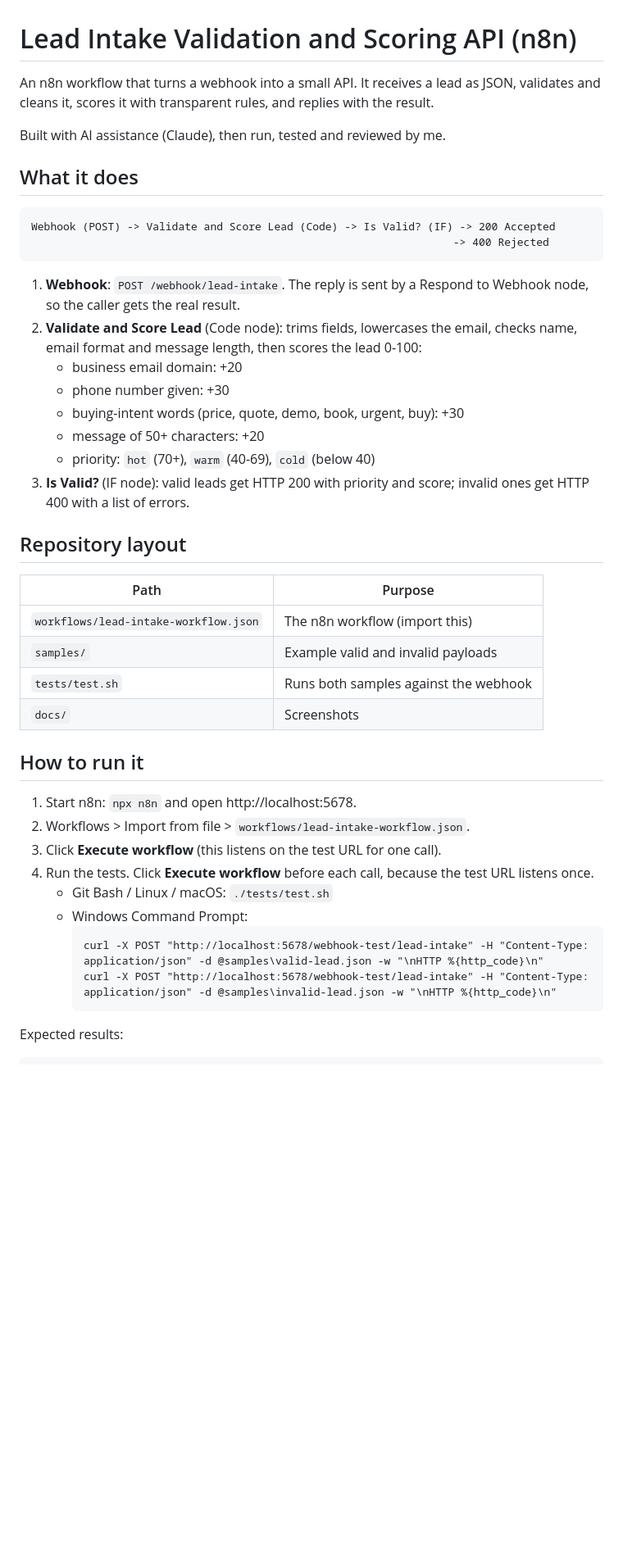
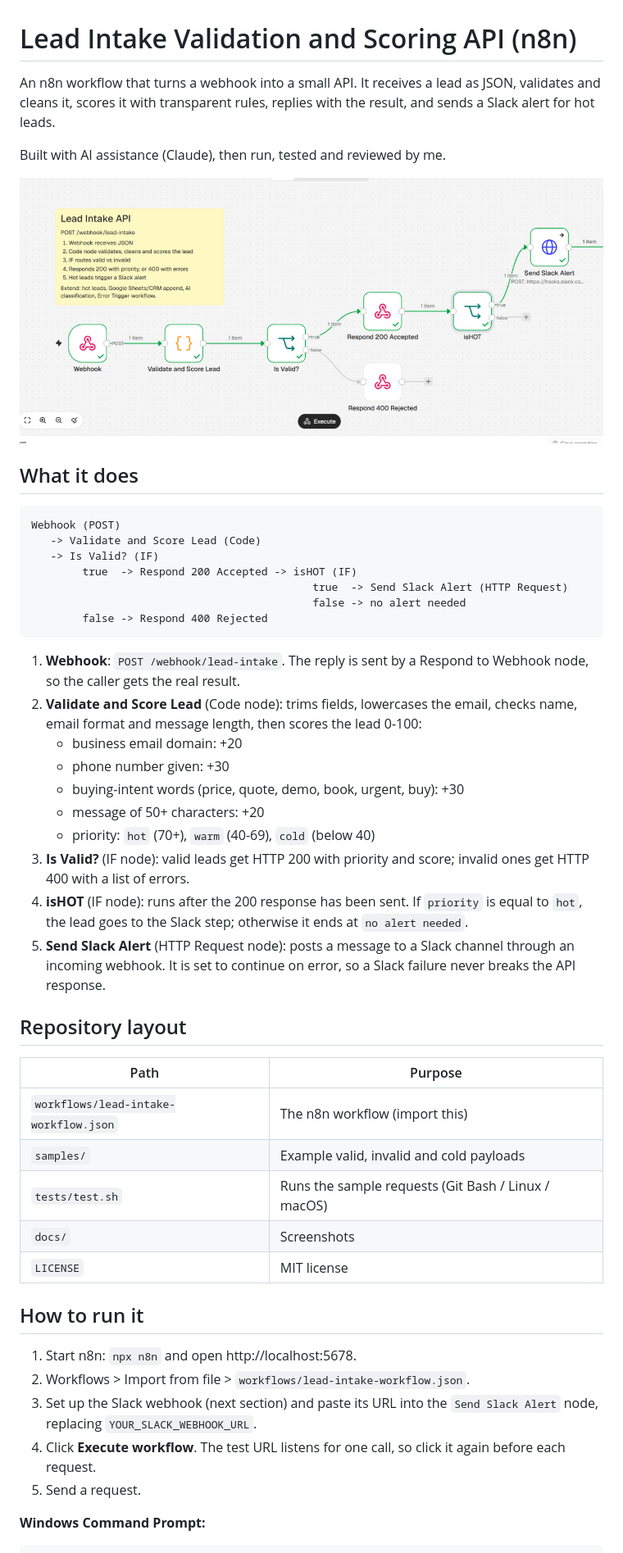
Before and after one commit to fayadangelica21-cpu/n8n, a Markdown page: README.md, the part around one of its changes. Shown at 82% size. Rendered like a GitHub page; pictures changed too: docs/workflow-with-slack.jpg (added); blank space fills up the shorter version.

````diff
--- a/README.md
+++ b/README.md
@@ -1,15 +1,21 @@
 # Lead Intake Validation and Scoring API (n8n)
 
-An n8n workflow that turns a webhook into a small API. It receives a lead as JSON, validates and cleans it, scores it with transparent rules, and replies with the result.
+An n8n workflow that turns a webhook into a small API. It receives a lead as JSON, validates and cleans it, scores it with transparent rules, replies with the result, and sends a Slack alert for hot leads.
 
 Built with AI assistance (Claude), then run, tested and reviewed by me.
 
+![Workflow with Slack alert](docs/workflow-with-slack.jpg)
 
 ## What it does
 
 ```
-Webhook (POST) -> Validate and Score Lead (Code) -> Is Valid? (IF) -> 200 Accepted
-                                                                  -> 400 Rejected
+Webhook (POST)
+   -> Validate and Score Lead (Code)
+   -> Is Valid? (IF)
+        true  -> Respond 200 Accepted -> isHOT (IF)
+                                            true  -> Send Slack Alert (HTTP Request)
+                                            false -> no alert needed
+        false -> Respond 400 Rejected
 ```
 
 1. **Webhook**: `POST /webhook/lead-intake`. The reply is sent by a Respond to Webhook node, so the caller gets the real result.
@@ -20,29 +26,27 @@ Webhook (POST) -> Validate and Score Lead (Code) -> Is Valid? (IF) -> 200 Accept
    - message of 50+ characters: +20
    - priority: `hot` (70+), `warm` (40-69), `cold` (below 40)
 3. **Is Valid?** (IF node): valid leads get HTTP 200 with priority and score; invalid ones get HTTP 400 with a list of errors.
+4. **isHOT** (IF node): runs after the 200 response has been sent. If `priority` is equal to `hot`, the lead goes to the Slack step; otherwise it ends at `no alert needed`.
+5. **Send Slack Alert** (HTTP Request node): posts a message to a Slack channel through an incoming webhook. It is set to continue on error, so a Slack failure never breaks the API response.
 
 ## Repository layout
 
 | Path | Purpose |
 |---|---|
 | `workflows/lead-intake-workflow.json` | The n8n workflow (import this) |
-| `samples/` | Example valid and invalid payloads |
-| `tests/test.sh` | Runs both samples against the webhook |
+| `samples/` | Example valid, invalid and cold payloads |
+| `tests/test.sh` | Runs the sample requests (Git Bash / Linux / macOS) |
 | `docs/` | Screenshots |
+| `LICENSE` | MIT license |
 
 ## How to run it
 
 1. Start n8n: `npx n8n` and open http://localhost:5678.
 2. Workflows > Import from file > `workflows/lead-intake-workflow.json`.
-3. Click **Execute workflow** (this listens on the test URL for one call).
-4. Run the tests. Click **Execute workflow** before each call, because the test URL listens once.
-   - Git Bash / Linux / macOS: `./tests/test.sh`
-   - Windows Command Prompt:
-     ```
-     curl -X POST "http://localhost:5678/webhook-test/lead-intake" -H "Content-Type: application/json" -d @samples\valid-lead.json -w "\nHTTP %{http_code}\n"
-     curl -X POST "http://localhost:5678/webhook-test/lead-intake" -H "Content-Type: application/json" -d @samples\invalid-lead.json -w "\nHTTP %{http_code}\n"
-     ```
+3. Set up the Slack webhook (next section) and paste its URL into the `Send Slack Alert` node, replacing `YOUR_SLACK_WEBHOOK_URL`.
+4. Click **Execute workflow**. The test URL listens for one call, so click it again before each request.
+5. Send a request.
 
-Expected results:
+**Windows Command Prompt:**
 
 ```
````
Also changed, not shown: other parts of README.md (+49 -8 lines), docs/isHot-false.jpg (added), docs/isHot-true.jpg (added), docs/slack-alert.jpg (added), docs/workflow-cold-path.jpg (added), 5 other files.
